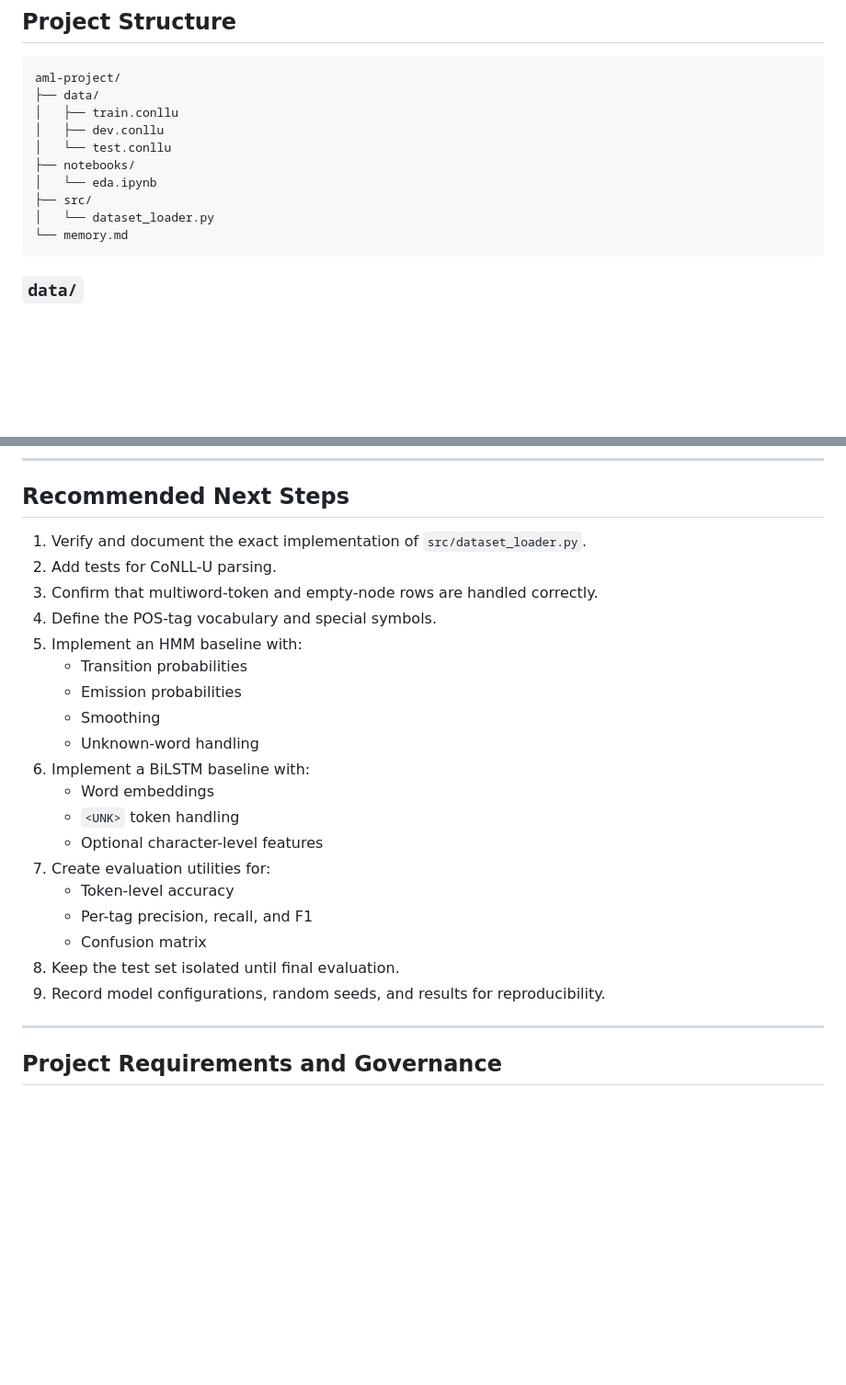
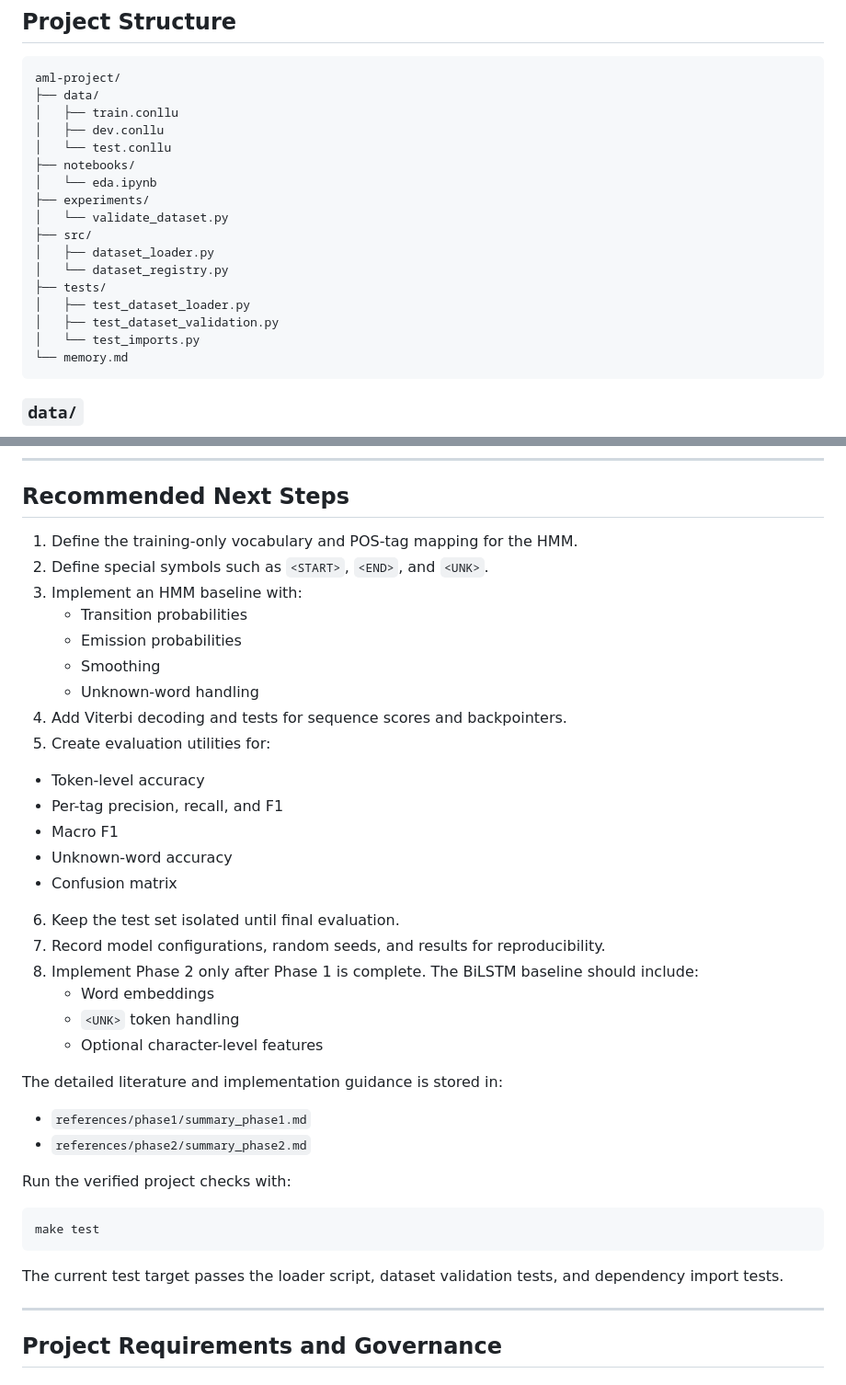
Before and after one commit to r0hansng/aml-project, a Markdown page: memory.md, 2 parts joined by grey strips. Shown at 92% size. GitHub-like rendering; blank space fills up the shorter version.

````diff
--- a/memory.md
+++ b/memory.md
@@ -22,8 +22,15 @@ aml-project/
 │   └── test.conllu
 ├── notebooks/
 │   └── eda.ipynb
+├── experiments/
+│   └── validate_dataset.py
 ├── src/
-│   └── dataset_loader.py
+│   ├── dataset_loader.py
+│   └── dataset_registry.py
+├── tests/
+│   ├── test_dataset_loader.py
+│   ├── test_dataset_validation.py
+│   └── test_imports.py
 └── memory.md
 ```
 
@@ -360,25 +415,39 @@ The notebook currently verifies data-file existence before loading the files.
 
 ## Recommended Next Steps
 
-1. Verify and document the exact implementation of `src/dataset_loader.py`.
-2. Add tests for CoNLL-U parsing.
-3. Confirm that multiword-token and empty-node rows are handled correctly.
-4. Define the POS-tag vocabulary and special symbols.
-5. Implement an HMM baseline with:
+1. Define the training-only vocabulary and POS-tag mapping for the HMM.
+2. Define special symbols such as `<START>`, `<END>`, and `<UNK>`.
+3. Implement an HMM baseline with:
    - Transition probabilities
    - Emission probabilities
    - Smoothing
    - Unknown-word handling
-6. Implement a BiLSTM baseline with:
+4. Add Viterbi decoding and tests for sequence scores and backpointers.
+5. Create evaluation utilities for:
+  - Token-level accuracy
+  - Per-tag precision, recall, and F1
+  - Macro F1
+  - Unknown-word accuracy
+  - Confusion matrix
+6. Keep the test set isolated until final evaluation.
+7. Record model configurations, random seeds, and results for reproducibility.
+8. Implement Phase 2 only after Phase 1 is complete. The BiLSTM baseline should include:
    - Word embeddings
    - `<UNK>` token handling
    - Optional character-level features
-7. Create evaluation utilities for:
-   - Token-level accuracy
-   - Per-tag precision, recall, and F1
-   - Confusion matrix
-8. Keep the test set isolated until final evaluation.
-9. Record model configurations, random seeds, and results for reproducibility.
+
+The detailed literature and implementation guidance is stored in:
+
+- `references/phase1/summary_phase1.md`
+- `references/phase2/summary_phase2.md`
+
+Run the verified project checks with:
+
+```bash
+make test
+```
+
+The current test target passes the loader script, dataset validation tests, and dependency import tests.
 
 ---
 
````
Also changed, not shown: other parts of memory.md (+48 -0 lines).
